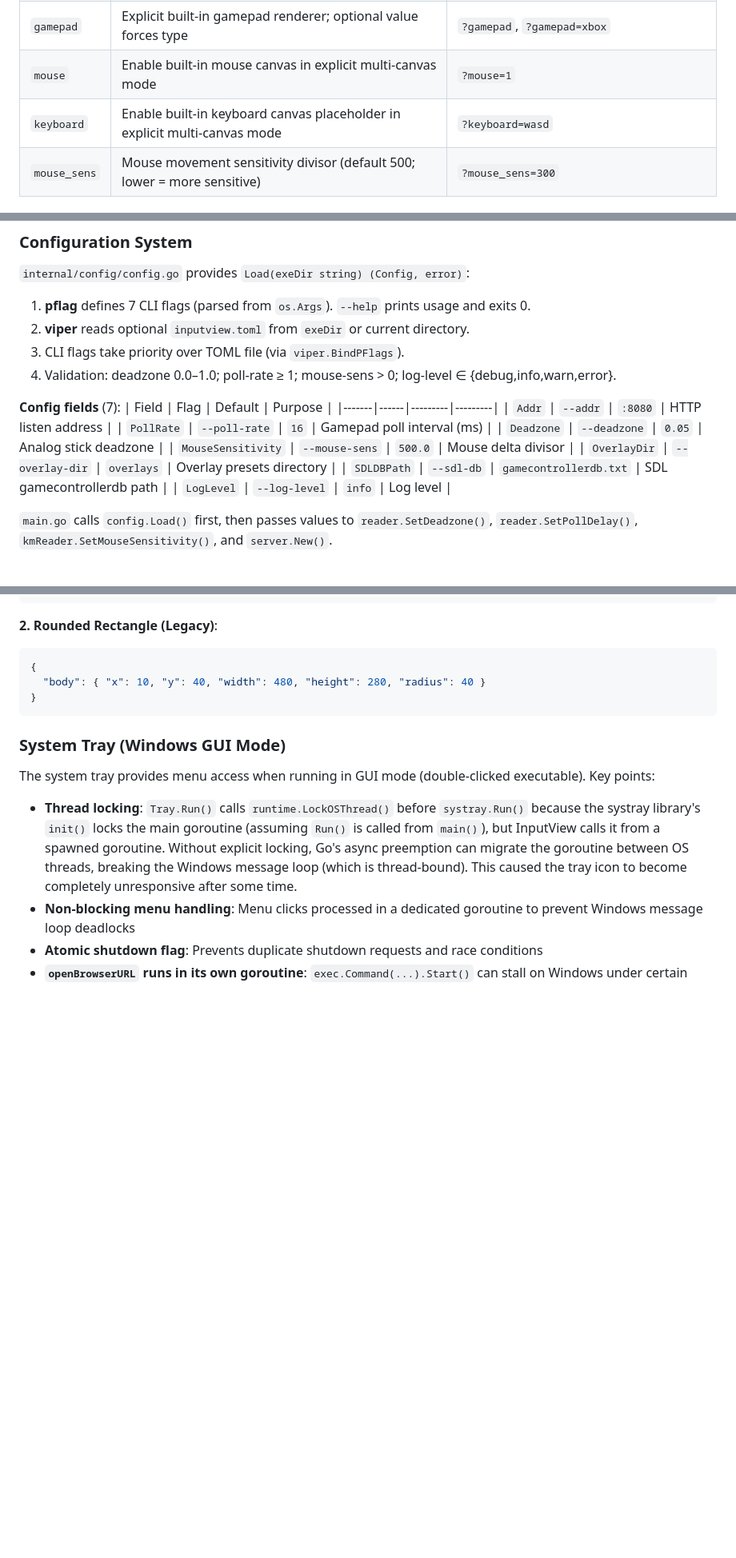
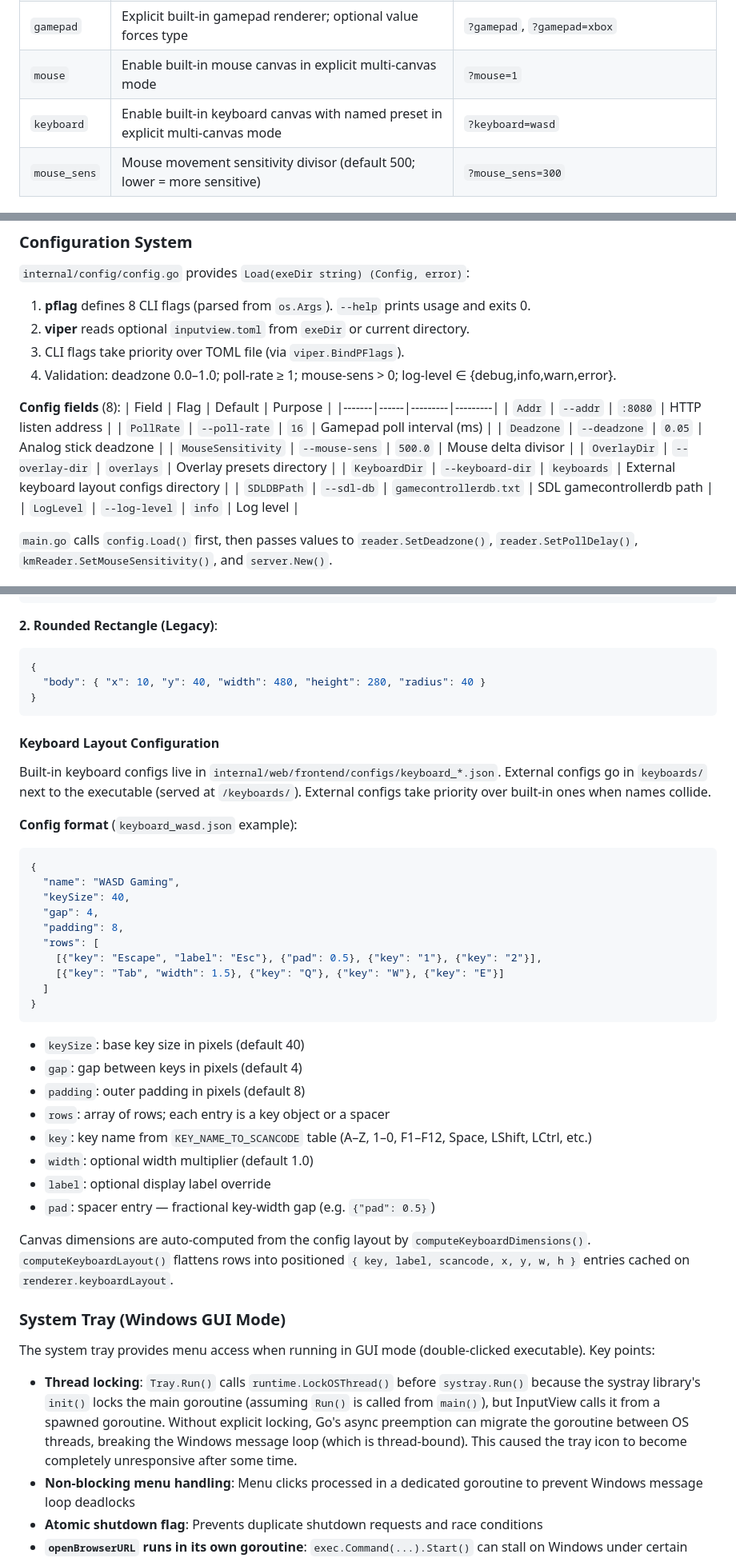
Before and after one commit to soarqin/GameControllerView, a Markdown page: AGENTS.md, 3 parts joined by grey strips. Shown at 80% size. GitHub-like rendering; blank space fills up the shorter version.

````diff
--- a/AGENTS.md
+++ b/AGENTS.md
@@ -45,7 +45,7 @@ No external DLL required. Gamepad input uses XInput (`xinput1_4.dll`, built into
 | `overlay` | Input Overlay config name or variant path (enables texture-atlas renderer) | `?overlay=dualsense`, `?overlay=dualsense/compact` |
 | `gamepad` | Explicit built-in gamepad renderer; optional value forces type | `?gamepad`, `?gamepad=xbox` |
 | `mouse` | Enable built-in mouse canvas in explicit multi-canvas mode | `?mouse=1` |
-| `keyboard` | Enable built-in keyboard canvas placeholder in explicit multi-canvas mode | `?keyboard=wasd` |
+| `keyboard` | Enable built-in keyboard canvas with named preset in explicit multi-canvas mode | `?keyboard=wasd` |
 | `mouse_sens` | Mouse movement sensitivity divisor (default 500; lower = more sensitive) | `?mouse_sens=300` |
 
 ## Project Structure
@@ -143,12 +143,12 @@ The server mounts this directory at `/overlays/`. Presets are **not** embedded i
 
 `internal/config/config.go` provides `Load(exeDir string) (Config, error)`:
 
-1. **pflag** defines 7 CLI flags (parsed from `os.Args`). `--help` prints usage and exits 0.
+1. **pflag** defines 8 CLI flags (parsed from `os.Args`). `--help` prints usage and exits 0.
 2. **viper** reads optional `inputview.toml` from `exeDir` or current directory.
 3. CLI flags take priority over TOML file (via `viper.BindPFlags`).
 4. Validation: deadzone 0.0–1.0; poll-rate ≥ 1; mouse-sens > 0; log-level ∈ {debug,info,warn,error}.
 
-**Config fields** (7):
+**Config fields** (8):
 | Field | Flag | Default | Purpose |
 |-------|------|---------|---------|
 | `Addr` | `--addr` | `:8080` | HTTP listen address |
@@ -156,6 +156,7 @@ The server mounts this directory at `/overlays/`. Presets are **not** embedded i
 | `Deadzone` | `--deadzone` | `0.05` | Analog stick deadzone |
 | `MouseSensitivity` | `--mouse-sens` | `500.0` | Mouse delta divisor |
 | `OverlayDir` | `--overlay-dir` | `overlays` | Overlay presets directory |
+| `KeyboardDir` | `--keyboard-dir` | `keyboards` | External keyboard layout configs directory |
 | `SDLDBPath` | `--sdl-db` | `gamecontrollerdb.txt` | SDL gamecontrollerdb path |
 | `LogLevel` | `--log-level` | `info` | Log level |
 
@@ -406,6 +407,35 @@ Gamepad body outlines are defined in the `body` section of each config file. The
 }
 ```
 
+#### Keyboard Layout Configuration
+
+Built-in keyboard configs live in `internal/web/frontend/configs/keyboard_*.json`. External configs go in `keyboards/` next to the executable (served at `/keyboards/`). External configs take priority over built-in ones when names collide.
+
+**Config format** (`keyboard_wasd.json` example):
+```json
+{
+  "name": "WASD Gaming",
+  "keySize": 40,
+  "gap": 4,
+  "padding": 8,
+  "rows": [
+    [{"key": "Escape", "label": "Esc"}, {"pad": 0.5}, {"key": "1"}, {"key": "2"}],
+    [{"key": "Tab", "width": 1.5}, {"key": "Q"}, {"key": "W"}, {"key": "E"}]
+  ]
+}
+```
+
+- `keySize`: base key size in pixels (default 40)
+- `gap`: gap between keys in pixels (default 4)
+- `padding`: outer padding in pixels (default 8)
+- `rows`: array of rows; each entry is a key object or a spacer
+- `key`: key name from `KEY_NAME_TO_SCANCODE` table (A–Z, 1–0, F1–F12, Space, LShift, LCtrl, etc.)
+- `width`: optional width multiplier (default 1.0)
+- `label`: optional display label override
+- `pad`: spacer entry — fractional key-width gap (e.g. `{"pad": 0.5}`)
+
+Canvas dimensions are auto-computed from the config layout by `computeKeyboardDimensions()`. `computeKeyboardLayout()` flattens rows into positioned `{ key, label, scancode, x, y, w, h }` entries cached on `renderer.keyboardLayout`.
+
 ### System Tray (Windows GUI Mode)
 
 The system tray provides menu access when running in GUI mode (double-clicked executable). Key points:
````
Also changed, not shown: other parts of AGENTS.md (+19 -0 lines), CHANGELOG.md (+11 -0 lines), README.md (+15 -0 lines).
